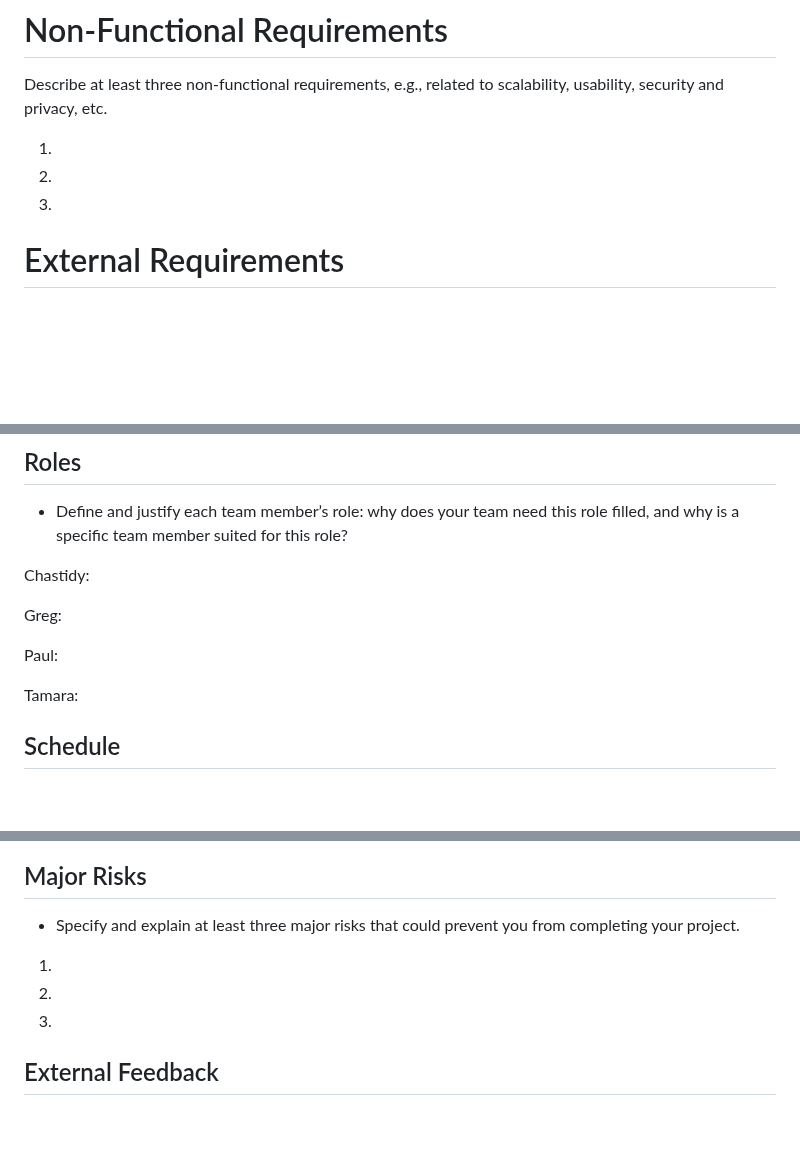
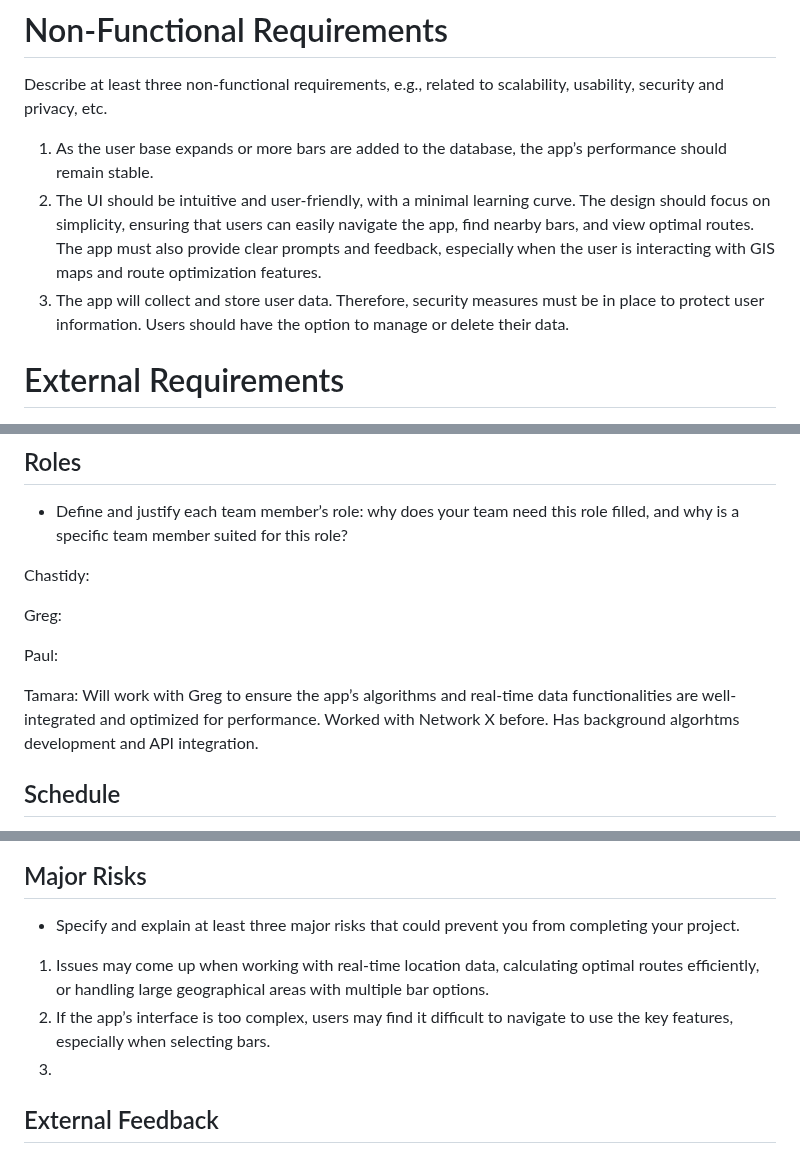
Before and after one commit to pwjensen/BetterBarCrawlApp, a Markdown page: Requirements.md, 3 parts joined by grey strips. Rendered like a GitHub page; blank space fills up the shorter version.

```diff
--- a/Requirements.md
+++ b/Requirements.md
@@ -171,9 +174,9 @@ Exceptions:
 Describe at least three non-functional requirements, e.g., related to scalability, usability, security and privacy, etc.
 
 <ol>
-<li></li>
-<li></li>
-<li></li>
+<li>As the user base expands or more bars are added to the database, the app’s performance should remain stable.</li>
+<li>The UI should be intuitive and user-friendly, with a minimal learning curve. The design should focus on simplicity, ensuring that users can easily navigate the app, find nearby bars, and view optimal routes. The app must also provide clear prompts and feedback, especially when the user is interacting with GIS maps and route optimization features.</li>
+<li>The app will collect and store user data. Therefore, security measures must be in place to protect user information. Users should have the option to manage or delete their data.</li>
 </ol>
 
 # External Requirements
@@ -202,7 +205,7 @@ Greg:
 
 Paul:
 
-Tamara:
+Tamara: Will work with Greg to ensure the app’s algorithms and real-time data functionalities are well-integrated and optimized for performance. Worked with Network X before. Has background algorhtms development and API integration.
 
 ## Schedule
 - Provide a schedule for each member (or sub-group) with at least four concrete milestones and deadlines for the semester.
@@ -243,8 +246,8 @@ Tamara:
 - Specify and explain at least three major risks that could prevent you from completing your project.
 
 <ol>
-<li></li>
-<li></li>
+<li>Issues may come up when working with real-time location data, calculating optimal routes efficiently, or handling large geographical areas with multiple bar options.</li>
+<li>If the app’s interface is too complex, users may find it difficult to navigate to use the key features, especially when selecting bars.</li>
 <li></li>
 </ol>
 
```
Also changed, not shown: other parts of Requirements.md (+3 -0 lines).
